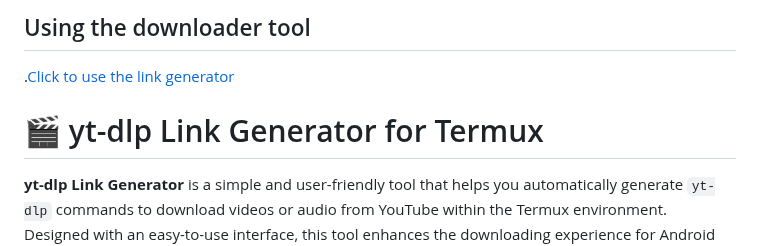
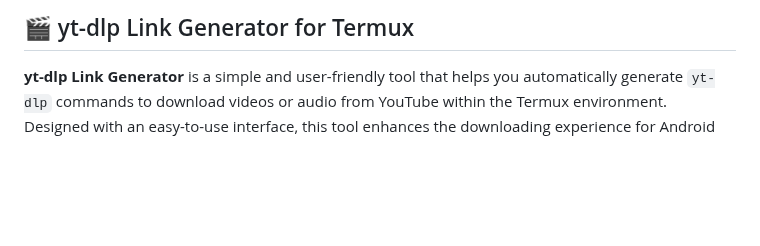
Before and after one commit to SQSh1/yt-dlp-link-maker, a Markdown page: README.md, the part around the change. Drawn GitHub-style; blank space fills up the shorter version.

```diff
--- a/README.md
+++ b/README.md
@@ -1,6 +1,4 @@
-## Using the downloader tool
-  .[Click to use the link generator](https://sqsh1.github.io/yt-dlp-link-maker)
-# 🎬 yt-dlp Link Generator for Termux
+## 🎬 yt-dlp Link Generator for Termux
 
 **yt-dlp Link Generator** is a simple and user-friendly tool that helps you automatically generate `yt-dlp` commands to download videos or audio from YouTube within the Termux environment. Designed with an easy-to-use interface, this tool enhances the downloading experience for Android users.
 
```
